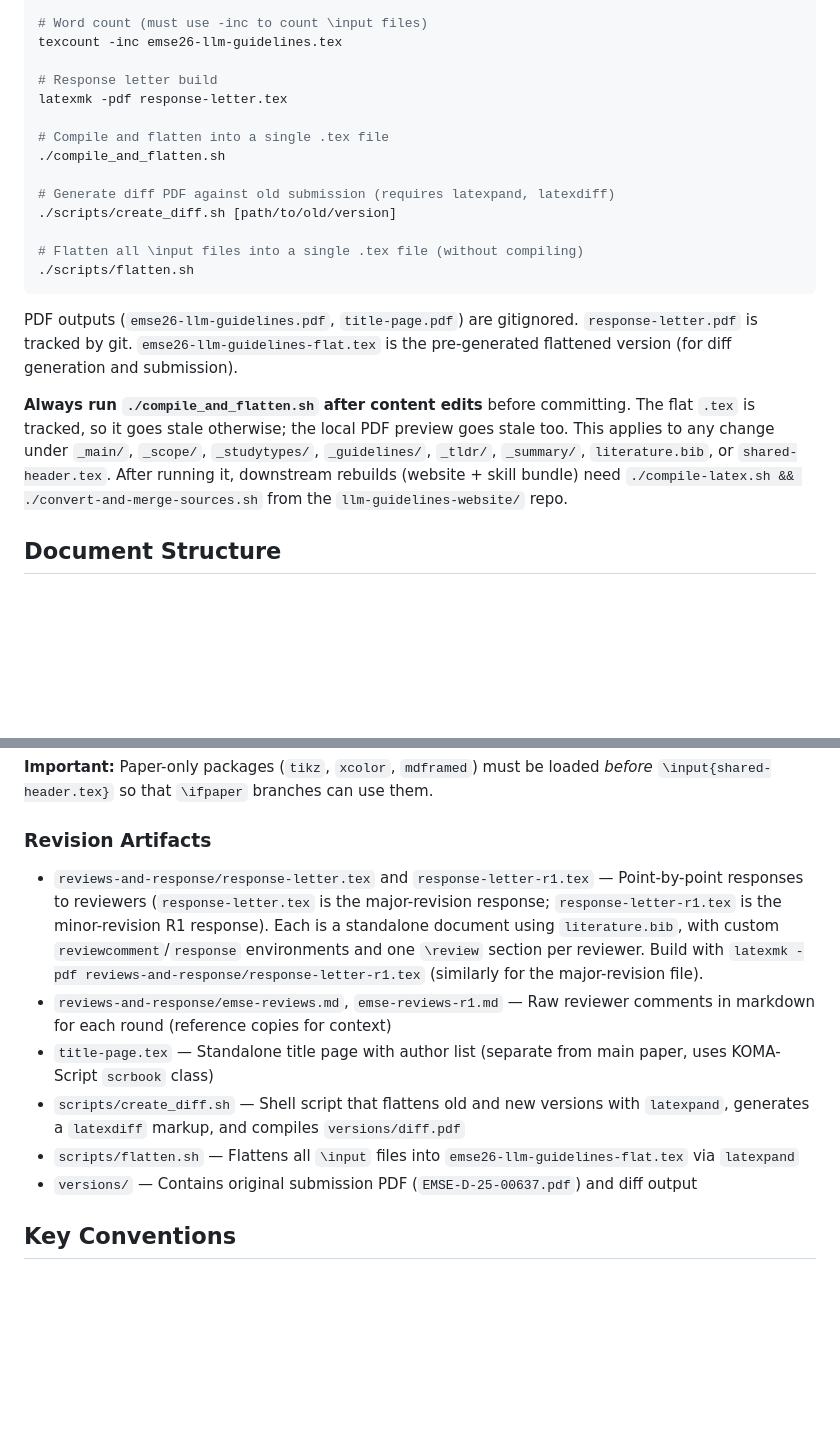
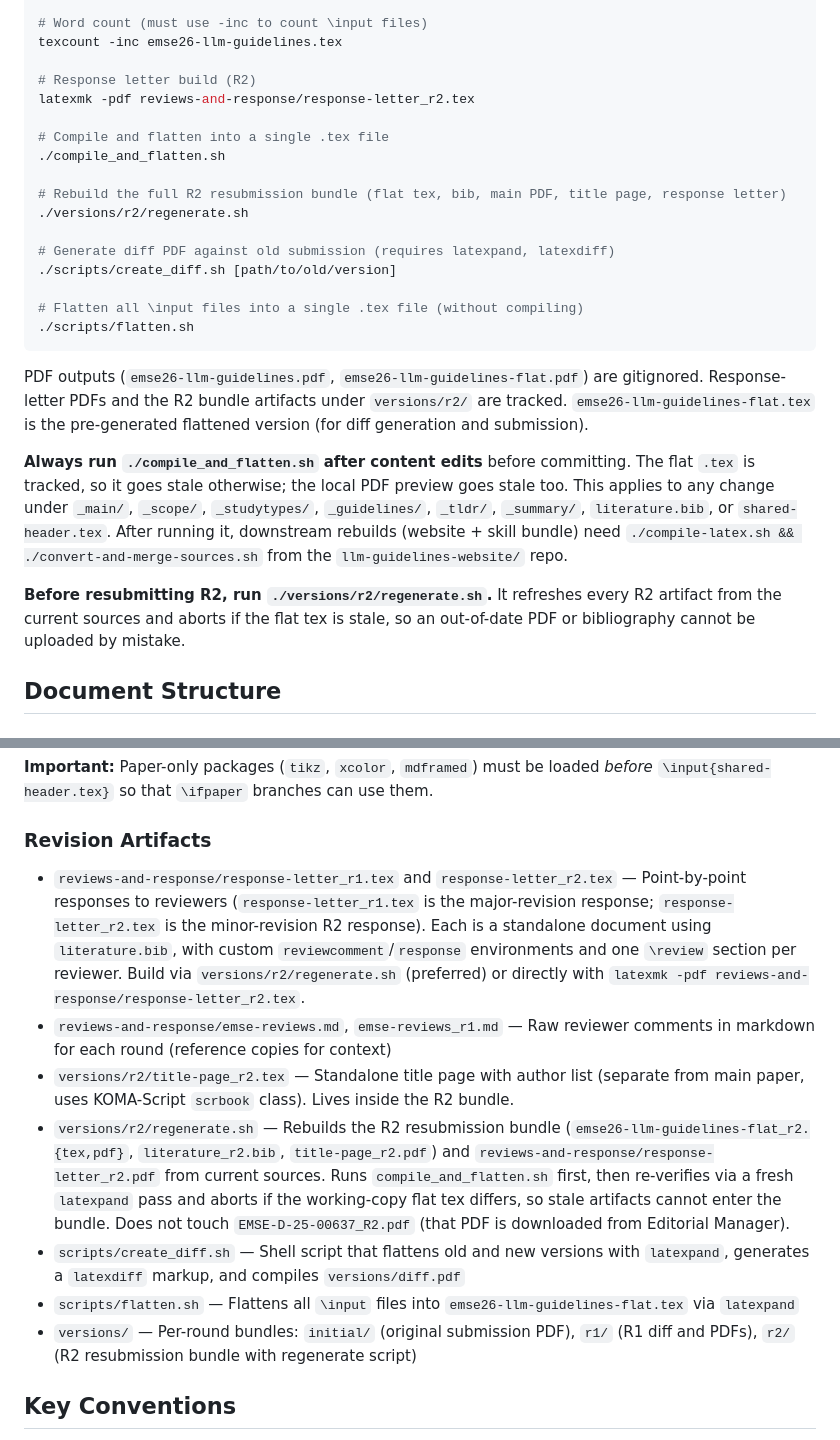
Before and after one commit to se-uhd/llm-guidelines-paper, a Markdown page: CLAUDE.md, 2 parts joined by grey strips. Rendered like a GitHub page; blank space fills up the shorter version.

Commit message:
Refresh R2 bundle from current sources; add regenerate.sh
The R2 flat tex, literature_r2.bib, and PDFs in versions/r2/ predated
all post-2026-05-08 paper edits (Scope renaming, condensed §5 prose,
G2 \iconS coverage, G6 split, fingerprints->checksums, rationale
table sizing). Rebuilt them and the response-letter_r2.pdf from the
working-tree sources so the resubmission package matches what is
committed.

versions/r2/regenerate.sh rebuilds every R2 artifact on each run
(compile_and_flatten.sh, copy literature.bib, copy flat tex with
\bibliography{literature} -> \bibliography{literature_r2}, latexmk
the three PDFs). Step 2 asserts exactly one \bibliography{literature}
line so the rewrite cannot silently miss. Documented in CLAUDE.md
under Build Commands and Revision Artifacts.

EMSE-D-25-00637_R2.pdf (the Editorial Manager download) is left
untouched.

Co-Authored-By: Claude Opus 4.7 (1M context) <noreply@anthropic.com>

````diff
--- a/CLAUDE.md
+++ b/CLAUDE.md
@@ -25,11 +25,14 @@ bibtex emse26-llm-guidelines
 # Word count (must use -inc to count \input files)
 texcount -inc emse26-llm-guidelines.tex
 
-# Response letter build
-latexmk -pdf response-letter.tex
+# Response letter build (R2)
+latexmk -pdf reviews-and-response/response-letter_r2.tex
 
 # Compile and flatten into a single .tex file
 ./compile_and_flatten.sh
+
+# Rebuild the full R2 resubmission bundle (flat tex, bib, main PDF, title page, response letter)
+./versions/r2/regenerate.sh
 
 # Generate diff PDF against old submission (requires latexpand, latexdiff)
 ./scripts/create_diff.sh [path/to/old/version]
@@ -38,9 +41,11 @@ latexmk -pdf response-letter.tex
 ./scripts/flatten.sh
 ```
 
-PDF outputs (`emse26-llm-guidelines.pdf`, `title-page.pdf`) are gitignored. `response-letter.pdf` is tracked by git. `emse26-llm-guidelines-flat.tex` is the pre-generated flattened version (for diff generation and submission).
+PDF outputs (`emse26-llm-guidelines.pdf`, `emse26-llm-guidelines-flat.pdf`) are gitignored. Response-letter PDFs and the R2 bundle artifacts under `versions/r2/` are tracked. `emse26-llm-guidelines-flat.tex` is the pre-generated flattened version (for diff generation and submission).
 
 **Always run `./compile_and_flatten.sh` after content edits** before committing. The flat `.tex` is tracked, so it goes stale otherwise; the local PDF preview goes stale too. This applies to any change under `_main/`, `_scope/`, `_studytypes/`, `_guidelines/`, `_tldr/`, `_summary/`, `literature.bib`, or `shared-header.tex`. After running it, downstream rebuilds (website + skill bundle) need `./compile-latex.sh && ./convert-and-merge-sources.sh` from the `llm-guidelines-website/` repo.
+
+**Before resubmitting R2, run `./versions/r2/regenerate.sh`.** It refreshes every R2 artifact from the current sources and aborts if the flat tex is stale, so an out-of-date PDF or bibliography cannot be uploaded by mistake.
 
 ## Document Structure
 
@@ -90,12 +95,13 @@ The LaTeX preamble is shared with the website via `shared-header.tex` (lives in
 
 ### Revision Artifacts
 
-- `reviews-and-response/response-letter.tex` and `response-letter-r1.tex` — Point-by-point responses to reviewers (`response-letter.tex` is the major-revision response; `response-letter-r1.tex` is the minor-revision R1 response). Each is a standalone document using `literature.bib`, with custom `reviewcomment`/`response` environments and one `\review` section per reviewer. Build with `latexmk -pdf reviews-and-response/response-letter-r1.tex` (similarly for the major-revision file).
-- `reviews-and-response/emse-reviews.md`, `emse-reviews-r1.md` — Raw reviewer comments in markdown for each round (reference copies for context)
-- `title-page.tex` — Standalone title page with author list (separate from main paper, uses KOMA-Script `scrbook` class)
+- `reviews-and-response/response-letter_r1.tex` and `response-letter_r2.tex` — Point-by-point responses to reviewers (`response-letter_r1.tex` is the major-revision response; `response-letter_r2.tex` is the minor-revision R2 response). Each is a standalone document using `literature.bib`, with custom `reviewcomment`/`response` environments and one `\review` section per reviewer. Build via `versions/r2/regenerate.sh` (preferred) or directly with `latexmk -pdf reviews-and-response/response-letter_r2.tex`.
+- `reviews-and-response/emse-reviews.md`, `emse-reviews_r1.md` — Raw reviewer comments in markdown for each round (reference copies for context)
+- `versions/r2/title-page_r2.tex` — Standalone title page with author list (separate from main paper, uses KOMA-Script `scrbook` class). Lives inside the R2 bundle.
+- `versions/r2/regenerate.sh` — Rebuilds the R2 resubmission bundle (`emse26-llm-guidelines-flat_r2.{tex,pdf}`, `literature_r2.bib`, `title-page_r2.pdf`) and `reviews-and-response/response-letter_r2.pdf` from current sources. Runs `compile_and_flatten.sh` first, then re-verifies via a fresh `latexpand` pass and aborts if the working-copy flat tex differs, so stale artifacts cannot enter the bundle. Does not touch `EMSE-D-25-00637_R2.pdf` (that PDF is downloaded from Editorial Manager).
 - `scripts/create_diff.sh` — Shell script that flattens old and new versions with `latexpand`, generates a `latexdiff` markup, and compiles `versions/diff.pdf`
 - `scripts/flatten.sh` — Flattens all `\input` files into `emse26-llm-guidelines-flat.tex` via `latexpand`
-- `versions/` — Contains original submission PDF (`EMSE-D-25-00637.pdf`) and diff output
+- `versions/` — Per-round bundles: `initial/` (original submission PDF), `r1/` (R1 diff and PDFs), `r2/` (R2 resubmission bundle with regenerate script)
 
 ## Key Conventions
 
````
